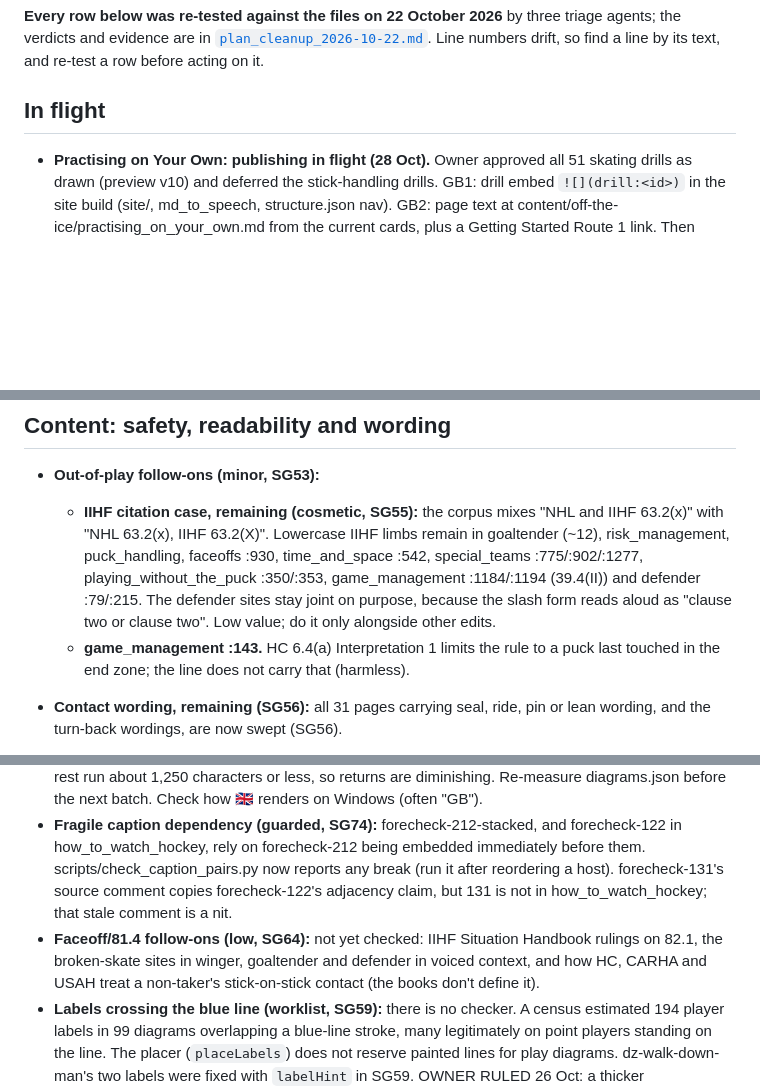
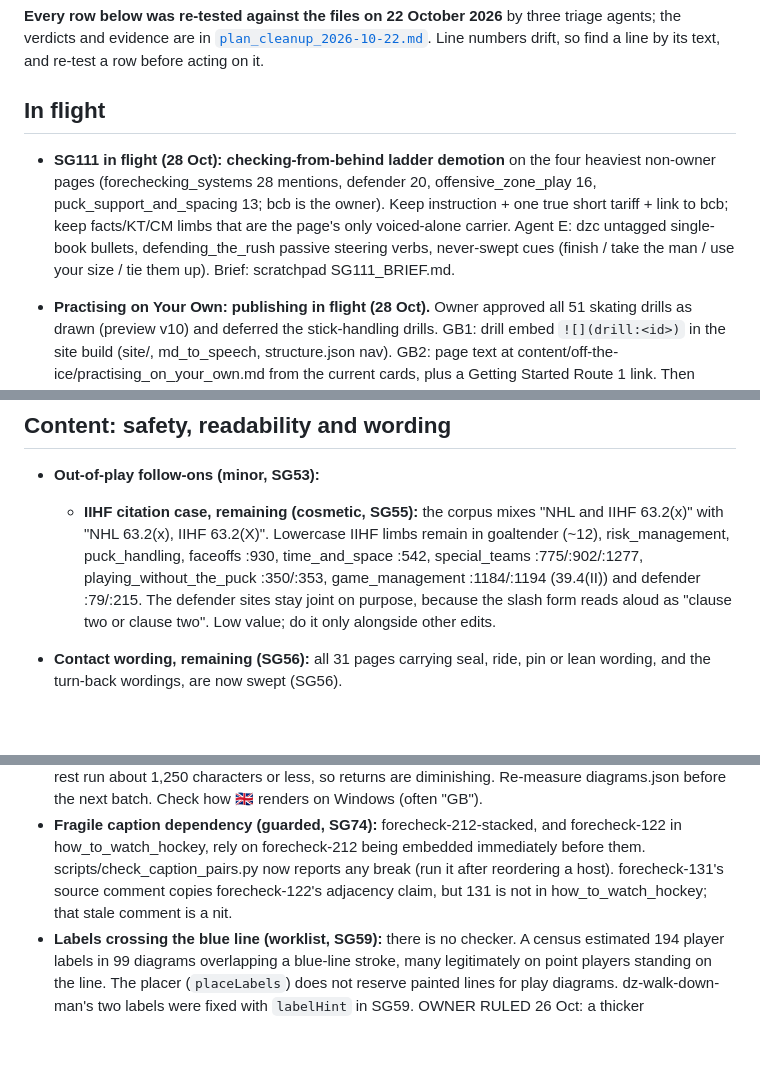
Before and after one commit to jamesdbloom/learn-ice-hockey, a Markdown page: project/plans/OPEN_ITEMS.md, 3 parts joined by grey strips. Drawn GitHub-style; blank space fills up the shorter version.

Commit message:
Plan: SG111 checking-from-behind ladder demotion dispatched; stale rows pruned

```diff
--- a/project/plans/OPEN_ITEMS.md
+++ b/project/plans/OPEN_ITEMS.md
@@ -13,6 +13,7 @@ numbers drift, so find a line by its text, and re-test a row before acting on it
 
 ## In flight
 
+- **SG111 in flight (28 Oct): checking-from-behind ladder demotion** on the four heaviest non-owner pages (forechecking_systems 28 mentions, defender 20, offensive_zone_play 16, puck_support_and_spacing 13; bcb is the owner). Keep instruction + one true short tariff + link to bcb; keep facts/KT/CM limbs that are the page's only voiced-alone carrier. Agent E: dzc untagged single-book bullets, defending_the_rush passive steering verbs, never-swept cues (finish / take the man / use your size / tie them up). Brief: scratchpad SG111_BRIEF.md.
 - **Practising on Your Own: publishing in flight (28 Oct).** Owner approved all 51 skating drills as drawn (preview v10) and deferred the stick-handling drills. GB1: drill embed `![](drill:<id>)` in the site build (site/, md_to_speech, structure.json nav). GB2: page text at content/off-the-ice/practising_on_your_own.md from the current cards, plus a Getting Started Route 1 link. Then content-reviewer, safety-reviewer, rules-verifier for the public-session warnings, site-reviewer, gate, push. Then D6 episodes (NotebookLM and Detailed).
 - **SG109 and SG110: DONE (records sg109_…, sg110_…).** Left: USA Hockey stand-your-ground scope differs across bcb (:457/:947 "non-checking"; :234/:1498 unscoped) — book points both ways, conservative kept; bcb :234/:947 "CARHA grants the standing half only" omits CARHA's "shadow"; KT11 could carry the CARHA screener limb if next edited. Drill 20 redrawn to the owner's video; owner to confirm the "more backwards than forward" weight shift. Drill safety (28 Oct): cues added to 7, 12, 20 (coordinator text, not yet re-reviewed; covered by the page's pre-publication safety review). Follow-ups: look-behind/land-soft cues likely needed on backward slaloms, backward crossovers, the 180 jump and backward lemons; practising_on_your_own.md prose still describes old drills 7 and 20; Drill 7 crossing-vs-own-side question open. Punch turns rebuilt 28 Oct from the owner's video (Hockey Tutorial, BHH96cmckc0, 1:50-3:50): four progression drills replace the old punch-turn card (T-stop onto the outside edge; jump onto it; dive in going forward; figure eight round two pucks with the inside-edge bite, crossover at the apex, explode out); preview v10. Needs the pre-publication safety review like the rest; punch jam card unchanged and still open.
 - **SG108: DONE (record sg108_sealing_screener_faceoff_diagrams).** Left: goalie-front-door-back-door "backed off" and nz-hinge need a wording or route change. Drills: owner review in progress (preview v5; Drill 7 placed steps, Drill 12 hand).
@@ -86,7 +87,6 @@ can ship once it has been reviewed.
 
 - **Out-of-play follow-ons (minor, SG53):**
   - **IIHF citation case, remaining (cosmetic, SG55):** the corpus mixes "NHL and IIHF 63.2(x)" with "NHL 63.2(x), IIHF 63.2(X)". Lowercase IIHF limbs remain in goaltender (~12), risk_management, puck_handling, faceoffs :930, time_and_space :542, special_teams :775/:902/:1277, playing_without_the_puck :350/:353, game_management :1184/:1194 (39.4(II)) and defender :79/:215. The defender sites stay joint on purpose, because the slash form reads aloud as "clause two or clause two". Low value; do it only alongside other edits.
-  - **game_management :143.** HC 6.4(a) Interpretation 1 limits the rule to a puck last touched in the end zone; the line does not carry that (harmless).
 
 - **Contact wording, remaining (SG56):** all 31 pages carrying seal, ride, pin or lean wording, and the turn-back wordings, are now swept (SG56).
   - **Steering verbs, remaining (low, SG61):** defending_the_rush :249 "A carrier pushed to the wall" and :415 "they are pushed wide" are passive, and :249 carries its own limbs. Sweep "force them", "drive them into" and "run them to" if touched.
@@ -105,7 +105,6 @@ can ship once it has been reviewed.
 - **Longest voiced captions after SG40:** the four longest were cut, to 966, ~1,220, ~1,230 and ~1,390. Each remaining limb is safety or rule content that no host voices next to the caption. Next longest: run a fresh render.
 - **Captions over 800 characters (25 Oct):** 23 of the longest have been trimmed (SG62–SG74). The rest run about 1,250 characters or less, so returns are diminishing. Re-measure diagrams.json before the next batch. Check how 🇬🇧 renders on Windows (often "GB").
 - **Fragile caption dependency (guarded, SG74):** forecheck-212-stacked, and forecheck-122 in how_to_watch_hockey, rely on forecheck-212 being embedded immediately before them. scripts/check_caption_pairs.py now reports any break (run it after reordering a host). forecheck-131's source comment copies forecheck-122's adjacency claim, but 131 is not in how_to_watch_hockey; that stale comment is a nit.
-- **Faceoff/81.4 follow-ons (low, SG64):** not yet checked: IIHF Situation Handbook rulings on 82.1, the broken-skate sites in winger, goaltender and defender in voiced context, and how HC, CARHA and USAH treat a non-taker's stick-on-stick contact (the books don't define it).
 - **Labels crossing the blue line (worklist, SG59):** there is no checker. A census estimated 194 player labels in 99 diagrams overlapping a blue-line stroke, many legitimately on point players standing on the line. The placer (`placeLabels`) does not reserve painted lines for play diagrams. dz-walk-down-man's two labels were fixed with `labelHint` in SG59. OWNER RULED 26 Oct: a thicker LABEL_HALO (in progress, with the leader fix).
 - **🇬🇧 flag wave: DONE (SG84, 25 Oct; follow-ons SG93, SG95).**
 
```
Also changed, not shown: other parts of project/plans/OPEN_ITEMS.md (+0 -1 lines).
